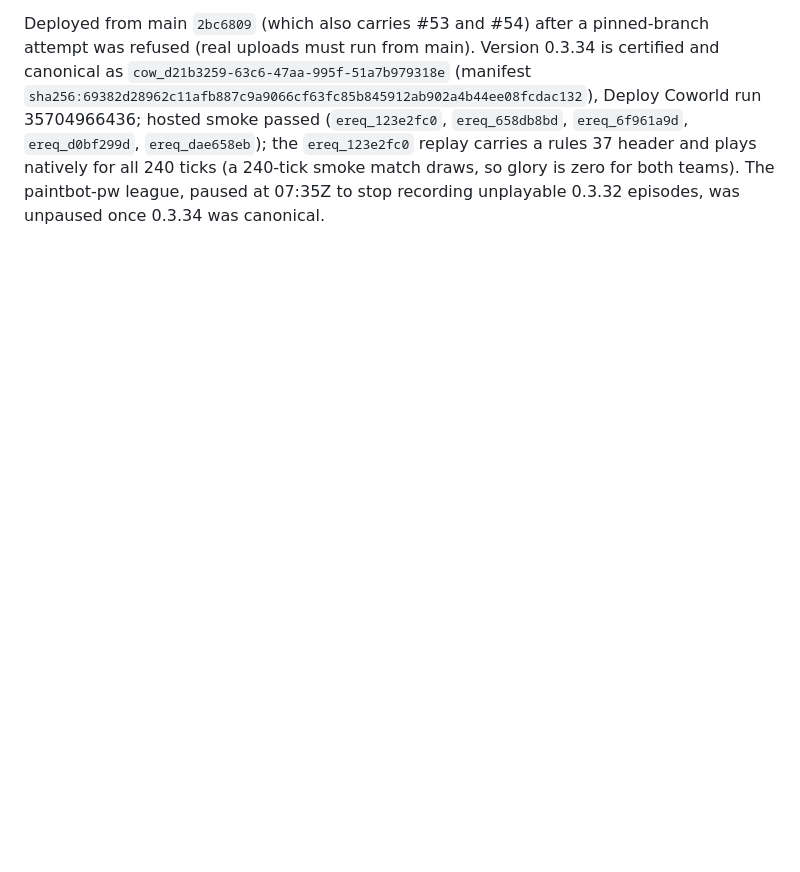
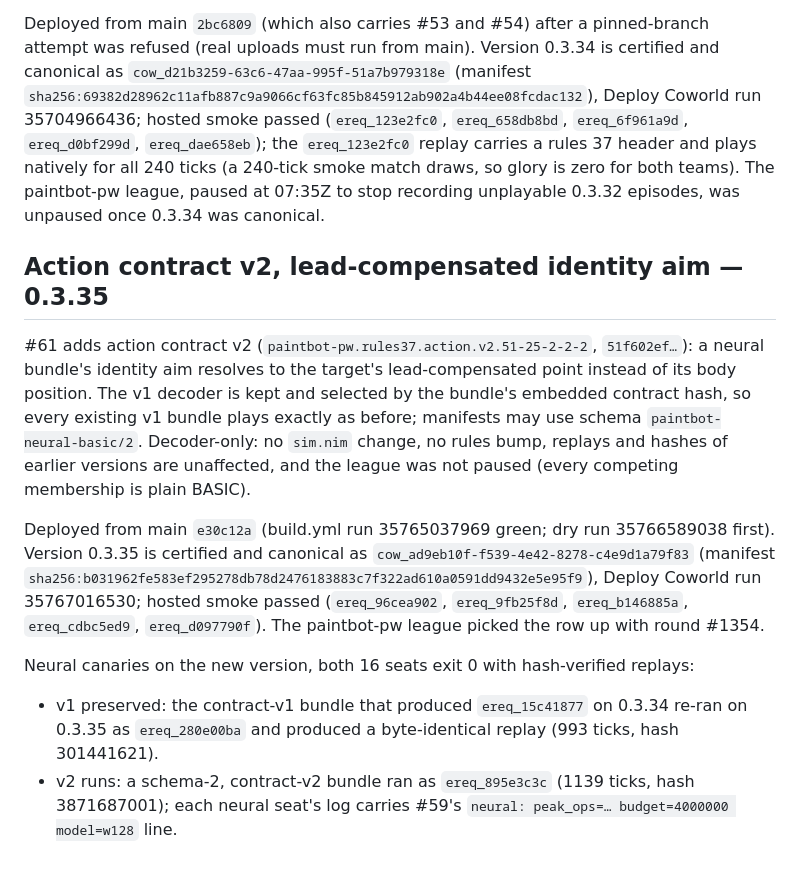
Before and after one commit to Metta-AI/paintbot-pw, a Markdown page: coworld/paintbot/DEPLOYMENT.md, the part around the change. GitHub-like rendering; blank space fills up the shorter version.

Commit message:
paintbot: deployment note for 0.3.35 (action contract v2)
Records the 0.3.35 release: coworld cow_ad9eb10f, manifest sha256:b031962f, Deploy Coworld run
35767016530 from e30c12a, hosted smoke ids, and the two neural canaries (v1 bundle byte-identical
replay, v2 bundle running) on the new version.

Co-Authored-By: Claude Fable 5.1 <noreply@anthropic.com>

```diff
--- a/coworld/paintbot/DEPLOYMENT.md
+++ b/coworld/paintbot/DEPLOYMENT.md
@@ -456,3 +456,28 @@ was refused (real uploads must run from main). Version 0.3.34 is certified and c
 natively for all 240 ticks (a 240-tick smoke match draws, so glory is zero for both teams). The
 paintbot-pw league, paused at 07:35Z to stop recording unplayable 0.3.32 episodes, was unpaused
 once 0.3.34 was canonical.
+
+## Action contract v2, lead-compensated identity aim — 0.3.35
+
+#61 adds action contract v2 (`paintbot-pw.rules37.action.v2.51-25-2-2-2`, `51f602ef…`): a
+neural bundle's identity aim resolves to the target's lead-compensated point instead of its
+body position. The v1 decoder is kept and selected by the bundle's embedded contract hash, so
+every existing v1 bundle plays exactly as before; manifests may use schema
+`paintbot-neural-basic/2`. Decoder-only: no `sim.nim` change, no rules bump, replays and
+hashes of earlier versions are unaffected, and the league was not paused (every competing
+membership is plain BASIC).
+
+Deployed from main `e30c12a` (build.yml run 35765037969 green; dry run 35766589038 first).
+Version 0.3.35 is certified and canonical as `cow_ad9eb10f-f539-4e42-8278-c4e9d1a79f83`
+(manifest `sha256:b031962fe583ef295278db78d2476183883c7f322ad610a0591dd9432e5e95f9`),
+Deploy Coworld run 35767016530; hosted smoke passed (`ereq_96cea902`, `ereq_9fb25f8d`,
+`ereq_b146885a`, `ereq_cdbc5ed9`, `ereq_d097790f`). The paintbot-pw league picked the row up
+with round #1354.
+
+Neural canaries on the new version, both 16 seats exit 0 with hash-verified replays:
+
+- v1 preserved: the contract-v1 bundle that produced `ereq_15c41877` on 0.3.34 re-ran on
+  0.3.35 as `ereq_280e00ba` and produced a byte-identical replay (993 ticks, hash 301441621).
+- v2 runs: a schema-2, contract-v2 bundle ran as `ereq_895e3c3c` (1139 ticks, hash
+  3871687001); each neural seat's log carries #59's `neural: peak_ops=… budget=4000000
+  model=w128` line.
```
